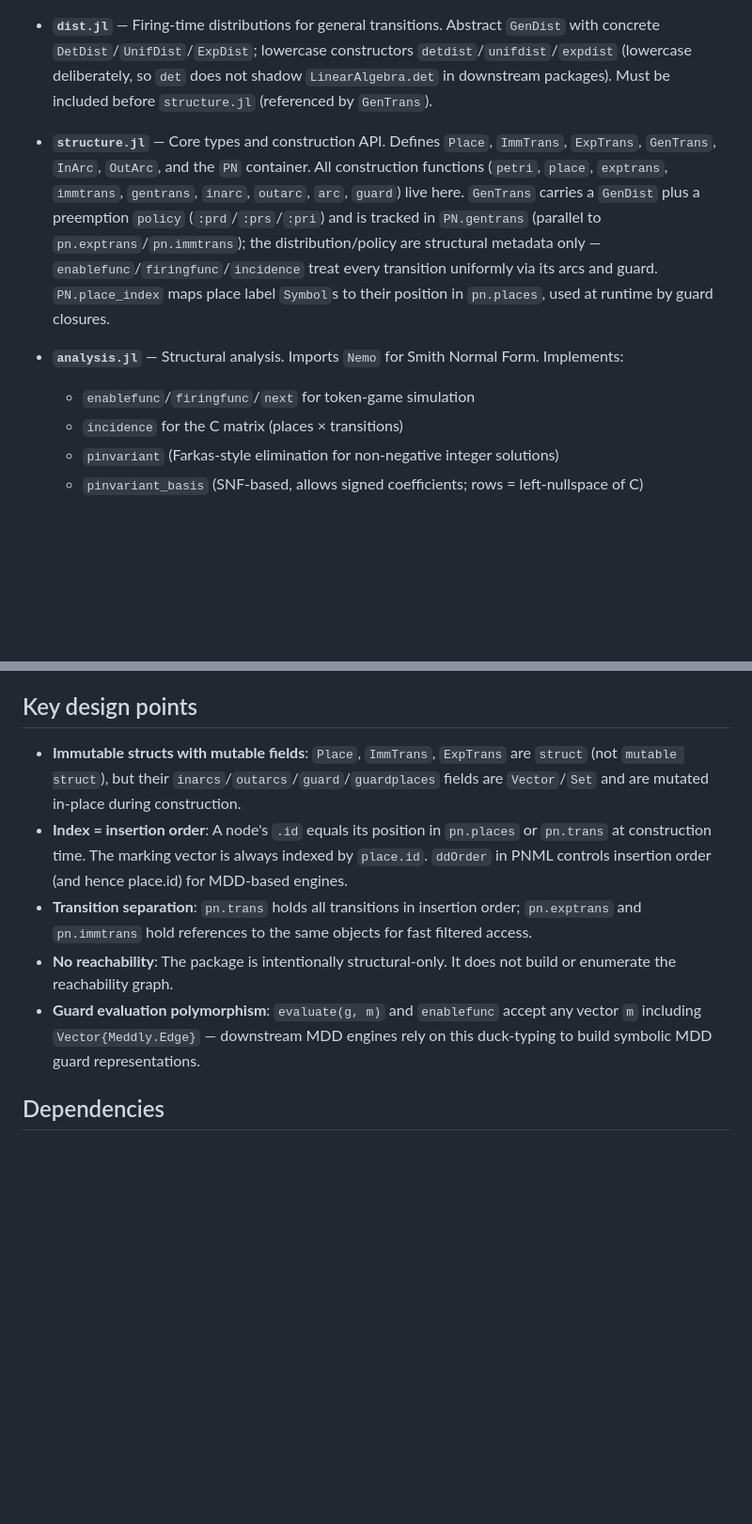
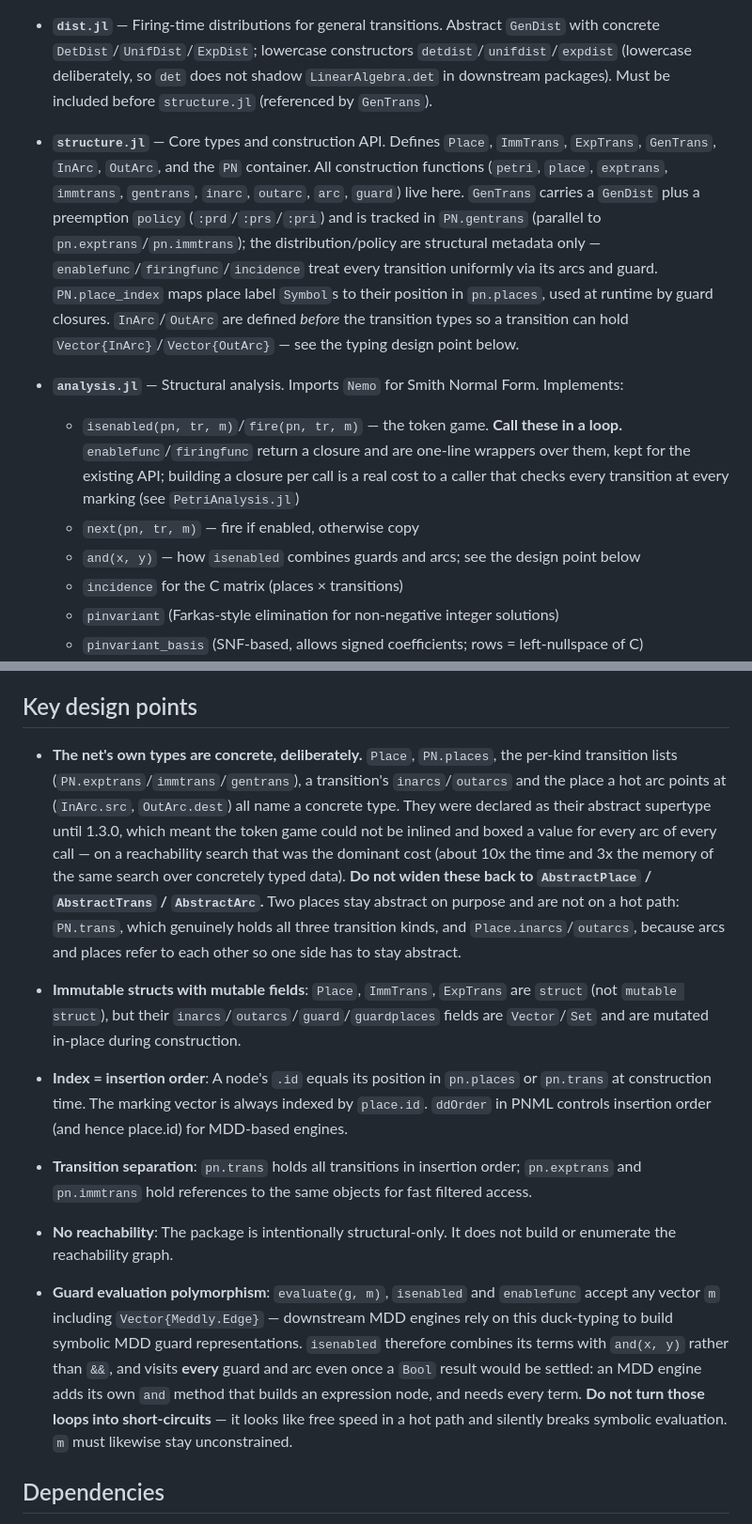
Before and after one commit to JuliaReliab/PetriStructure.jl, a Markdown page: CLAUDE.md, 2 parts joined by grey strips. Shown at 94% size. Drawn GitHub-style; blank space fills up the shorter version.

Commit message:
Bring CLAUDE.md up to 1.3.0
Three things it now records, all of which a future change could plausibly
undo by accident:

- isenabled/fire are the token game and are what to call in a loop;
  enablefunc/firingfunc are wrappers kept for the existing API, and they
  build a closure per call.

- The net's own types are concrete on purpose, and PN.trans and
  Place.inarcs/outarcs are the two that stay abstract and why. Widening
  the others back costs roughly 10x the time and 3x the memory on a
  reachability search, with nothing failing to warn you.

- isenabled must not short-circuit. The duck-typing note was already
  there, but not the consequence: an MDD engine adds its own `and` method
  and needs every guard and arc visited, so turning those loops into
  short-circuits looks like free speed in a hot path and silently breaks
  symbolic evaluation.

Every claim was checked against the loaded module rather than written
from memory.

Co-Authored-By: Claude Opus 5 (1M context) <noreply@anthropic.com>
Claude-Session: https://claude.ai/code/session_01E7PgPPR7oZAAKcuy9FG2mr

```diff
--- a/CLAUDE.md
+++ b/CLAUDE.md
@@ -29,10 +29,15 @@ The package has six source files, each with a distinct responsibility:
 
 - **`dist.jl`** — Firing-time distributions for general transitions. Abstract `GenDist` with concrete `DetDist`/`UnifDist`/`ExpDist`; lowercase constructors `detdist`/`unifdist`/`expdist` (lowercase deliberately, so `det` does not shadow `LinearAlgebra.det` in downstream packages). Must be included before `structure.jl` (referenced by `GenTrans`).
 
-- **`structure.jl`** — Core types and construction API. Defines `Place`, `ImmTrans`, `ExpTrans`, `GenTrans`, `InArc`, `OutArc`, and the `PN` container. All construction functions (`petri`, `place`, `exptrans`, `immtrans`, `gentrans`, `inarc`, `outarc`, `arc`, `guard`) live here. `GenTrans` carries a `GenDist` plus a preemption `policy` (`:prd`/`:prs`/`:pri`) and is tracked in `PN.gentrans` (parallel to `pn.exptrans`/`pn.immtrans`); the distribution/policy are structural metadata only — `enablefunc`/`firingfunc`/`incidence` treat every transition uniformly via its arcs and guard. `PN.place_index` maps place label `Symbol`s to their position in `pn.places`, used at runtime by guard closures.
+- **`structure.jl`** — Core types and construction API. Defines `Place`, `ImmTrans`, `ExpTrans`, `GenTrans`, `InArc`, `OutArc`, and the `PN` container. All construction functions (`petri`, `place`, `exptrans`, `immtrans`, `gentrans`, `inarc`, `outarc`, `arc`, `guard`) live here. `GenTrans` carries a `GenDist` plus a preemption `policy` (`:prd`/`:prs`/`:pri`) and is tracked in `PN.gentrans` (parallel to `pn.exptrans`/`pn.immtrans`); the distribution/policy are structural metadata only — `enablefunc`/`firingfunc`/`incidence` treat every transition uniformly via its arcs and guard. `PN.place_index` maps place label `Symbol`s to their position in `pn.places`, used at runtime by guard closures. `InArc`/`OutArc` are defined *before* the transition types so a transition can hold `Vector{InArc}`/`Vector{OutArc}` — see the typing design point below.
 
 - **`analysis.jl`** — Structural analysis. Imports `Nemo` for Smith Normal Form. Implements:
-  - `enablefunc`/`firingfunc`/`next` for token-game simulation
+  - `isenabled(pn, tr, m)`/`fire(pn, tr, m)` — the token game. **Call these in a loop.**
+    `enablefunc`/`firingfunc` return a closure and are one-line wrappers over them, kept
+    for the existing API; building a closure per call is a real cost to a caller that
+    checks every transition at every marking (see `PetriAnalysis.jl`)
+  - `next(pn, tr, m)` — fire if enabled, otherwise copy
+  - `and(x, y)` — how `isenabled` combines guards and arcs; see the design point below
   - `incidence` for the C matrix (places × transitions)
   - `pinvariant` (Farkas-style elimination for non-negative integer solutions)
   - `pinvariant_basis` (SNF-based, allows signed coefficients; rows = left-nullspace of C)
@@ -53,11 +58,23 @@ The package has six source files, each with a distinct responsibility:
 
 ## Key design points
 
+- **The net's own types are concrete, deliberately.** `Place`, `PN.places`, the per-kind
+  transition lists (`PN.exptrans`/`immtrans`/`gentrans`), a transition's `inarcs`/`outarcs`
+  and the place a hot arc points at (`InArc.src`, `OutArc.dest`) all name a concrete type.
+  They were declared as their abstract supertype until 1.3.0, which meant the token game
+  could not be inlined and boxed a value for every arc of every call — on a reachability
+  search that was the dominant cost (about 10x the time and 3x the memory of the same
+  search over concretely typed data). **Do not widen these back to `AbstractPlace` /
+  `AbstractTrans` / `AbstractArc`.** Two places stay abstract on purpose and are not on a
+  hot path: `PN.trans`, which genuinely holds all three transition kinds, and
+  `Place.inarcs`/`outarcs`, because arcs and places refer to each other so one side has to
+  stay abstract.
+
 - **Immutable structs with mutable fields**: `Place`, `ImmTrans`, `ExpTrans` are `struct` (not `mutable struct`), but their `inarcs`/`outarcs`/`guard`/`guardplaces` fields are `Vector`/`Set` and are mutated in-place during construction.
 - **Index = insertion order**: A node's `.id` equals its position in `pn.places` or `pn.trans` at construction time. The marking vector is always indexed by `place.id`. `ddOrder` in PNML controls insertion order (and hence place.id) for MDD-based engines.
 - **Transition separation**: `pn.trans` holds all transitions in insertion order; `pn.exptrans` and `pn.immtrans` hold references to the same objects for fast filtered access.
 - **No reachability**: The package is intentionally structural-only. It does not build or enumerate the reachability graph.
-- **Guard evaluation polymorphism**: `evaluate(g, m)` and `enablefunc` accept any vector `m` including `Vector{Meddly.Edge}` — downstream MDD engines rely on this duck-typing to build symbolic MDD guard representations.
+- **Guard evaluation polymorphism**: `evaluate(g, m)`, `isenabled` and `enablefunc` accept any vector `m` including `Vector{Meddly.Edge}` — downstream MDD engines rely on this duck-typing to build symbolic MDD guard representations. `isenabled` therefore combines its terms with `and(x, y)` rather than `&&`, and visits **every** guard and arc even once a `Bool` result would be settled: an MDD engine adds its own `and` method that builds an expression node, and needs every term. **Do not turn those loops into short-circuits** — it looks like free speed in a hot path and silently breaks symbolic evaluation. `m` must likewise stay unconstrained.
 
 ## Dependencies
 
```
